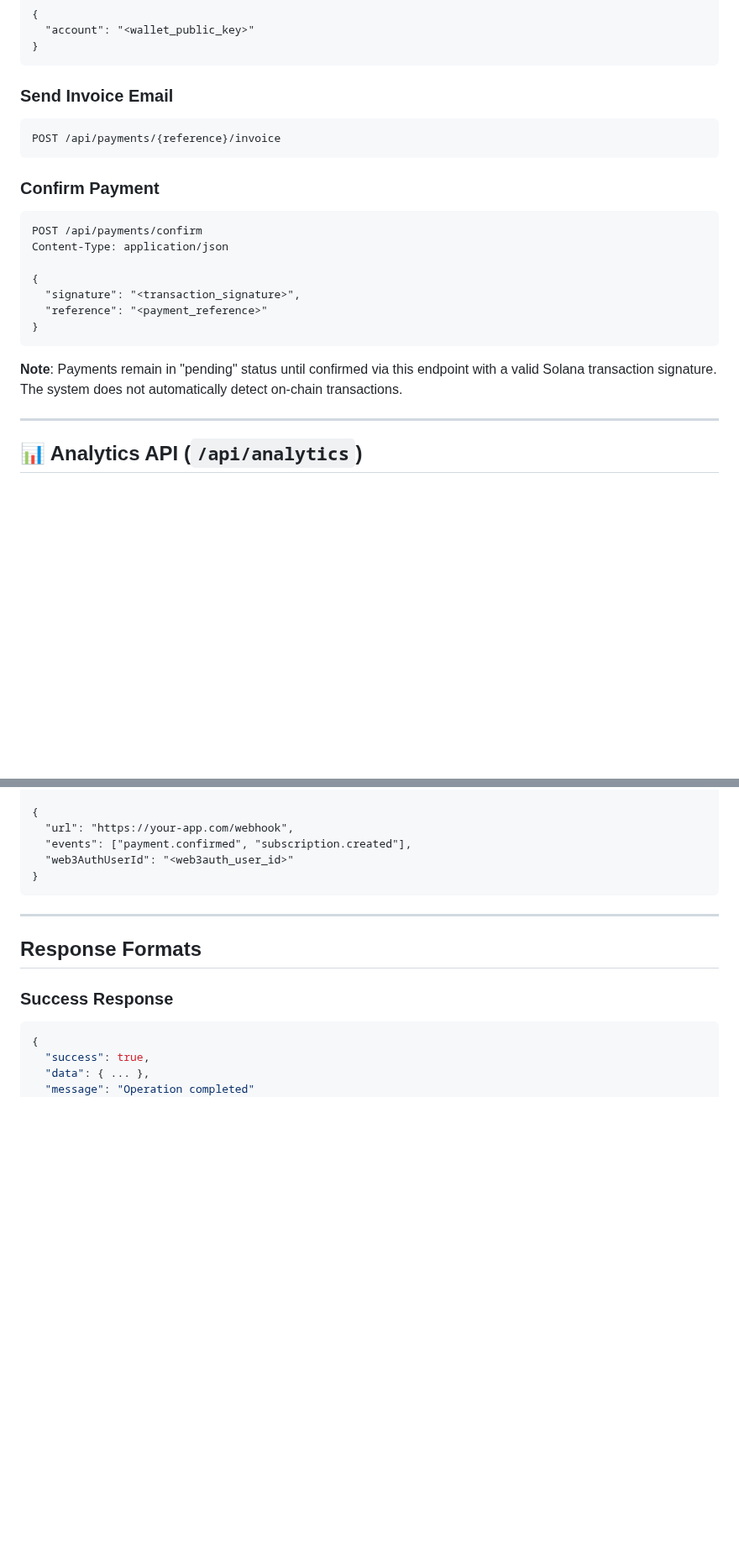
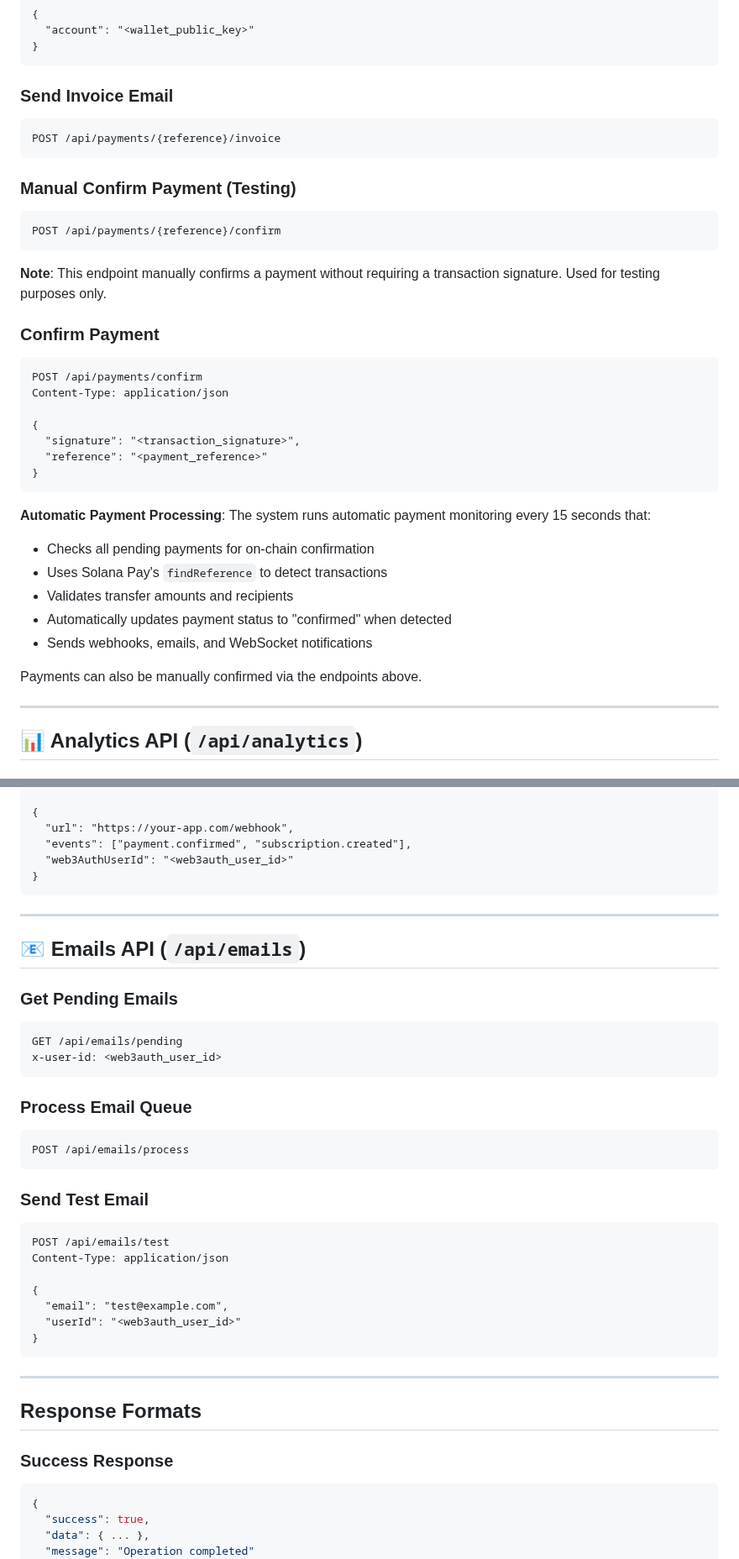
Before and after one commit to cosmasken/paymebro-backend, a Markdown page: API_DOCUMENTATION.md, 2 parts joined by grey strips. Shown at 84% size. GitHub-like rendering; blank space fills up the shorter version.

Commit message:
docs: add missing email API routes and clarify automatic payment processing

````diff
--- a/API_DOCUMENTATION.md
+++ b/API_DOCUMENTATION.md
@@ -61,6 +61,13 @@ Content-Type: application/json
 POST /api/payments/{reference}/invoice
 ```
 
+### Manual Confirm Payment (Testing)
+```http
+POST /api/payments/{reference}/confirm
+```
+
+**Note**: This endpoint manually confirms a payment without requiring a transaction signature. Used for testing purposes only.
+
 ### Confirm Payment
 ```http
 POST /api/payments/confirm
@@ -72,7 +79,14 @@ Content-Type: application/json
 }
 ```
 
-**Note**: Payments remain in "pending" status until confirmed via this endpoint with a valid Solana transaction signature. The system does not automatically detect on-chain transactions.
+**Automatic Payment Processing**: The system runs automatic payment monitoring every 15 seconds that:
+- Checks all pending payments for on-chain confirmation
+- Uses Solana Pay's `findReference` to detect transactions
+- Validates transfer amounts and recipients
+- Automatically updates payment status to "confirmed" when detected
+- Sends webhooks, emails, and WebSocket notifications
+
+Payments can also be manually confirmed via the endpoints above.
 
 ---
 
@@ -271,6 +285,32 @@ Content-Type: application/json
 
 ---
 
+## 📧 Emails API (`/api/emails`)
+
+### Get Pending Emails
+```http
+GET /api/emails/pending
+x-user-id: <web3auth_user_id>
+```
+
+### Process Email Queue
+```http
+POST /api/emails/process
+```
+
+### Send Test Email
+```http
+POST /api/emails/test
+Content-Type: application/json
+
+{
+  "email": "test@example.com",
+  "userId": "<web3auth_user_id>"
+}
+```
+
+---
+
 ## Response Formats
 
 ### Success Response
````
